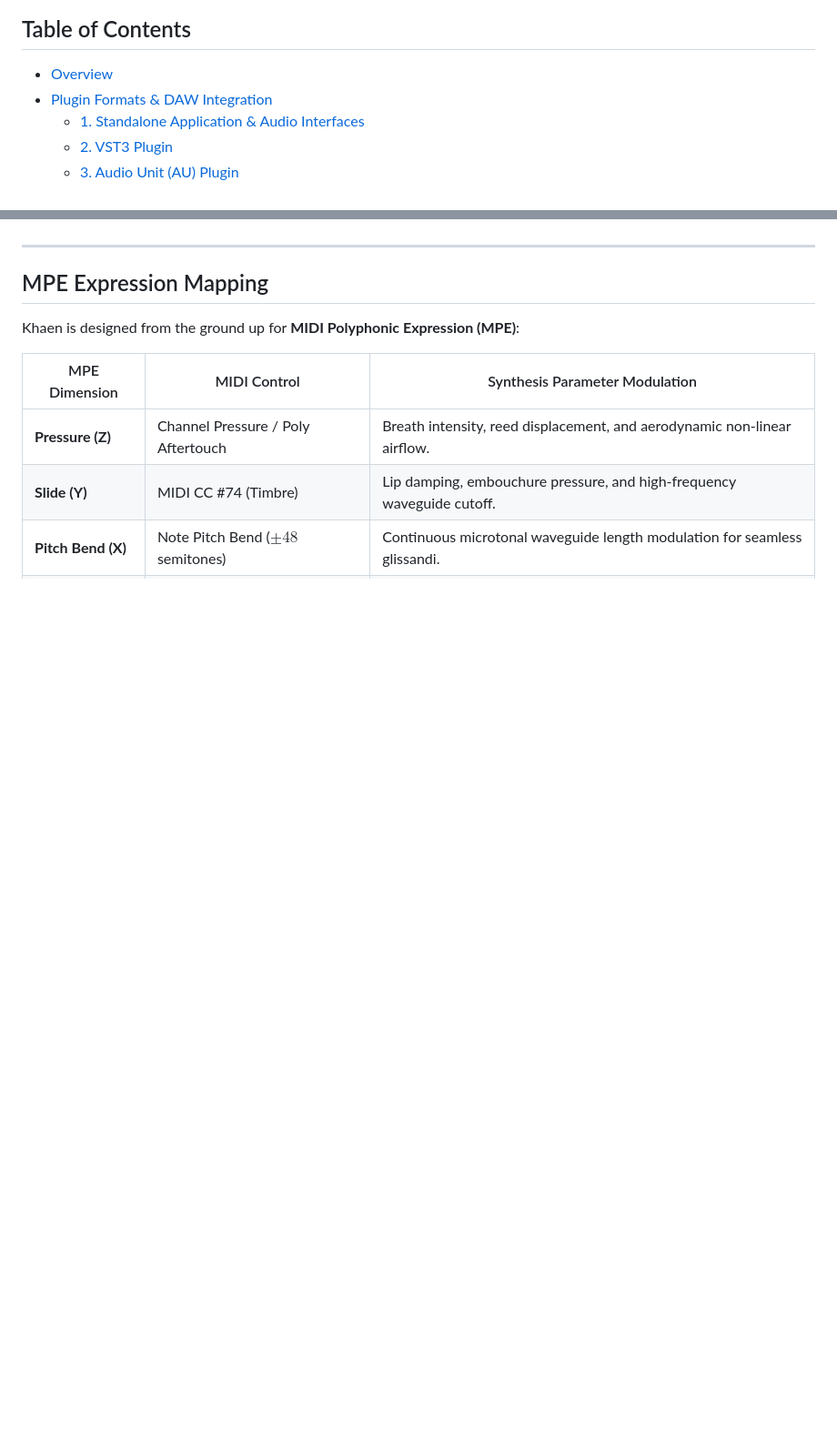
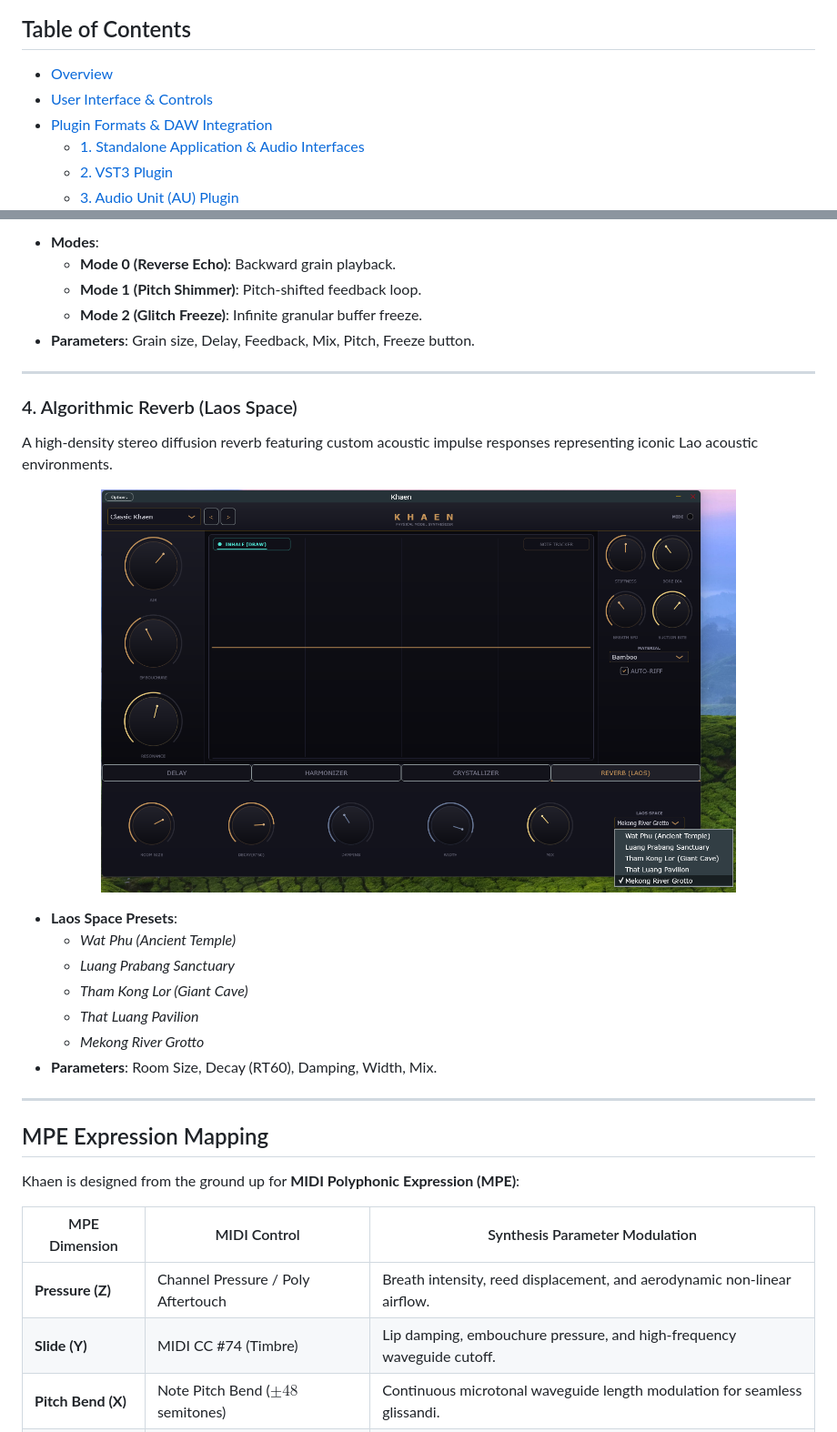
Before and after one commit to manwell47/khaen, a Markdown page: README.md, 2 parts joined by grey strips. Shown at 91% size. Drawn GitHub-style; pictures changed too: khaen_vst_reverb.png (added); blank space fills up the shorter version.

```diff
--- a/README.md
+++ b/README.md
@@ -22,6 +22,7 @@
 
 ## Table of Contents
 - [Overview](#overview)
+- [User Interface & Controls](#user-interface--controls)
 - [Plugin Formats & DAW Integration](#plugin-formats--daw-integration)
   - [1. Standalone Application & Audio Interfaces](#1-standalone-application--audio-interfaces)
   - [2. VST3 Plugin](#2-vst3-plugin)
@@ -305,3 +335,25 @@ Khaen includes 10 factory presets tailored to explore the full timbral spectrum
+- **Modes**:
+  - **Mode 0 (Reverse Echo)**: Backward grain playback.
+  - **Mode 1 (Pitch Shimmer)**: Pitch-shifted feedback loop.
+  - **Mode 2 (Glitch Freeze)**: Infinite granular buffer freeze.
+- **Parameters**: Grain size, Delay, Feedback, Mix, Pitch, Freeze button.
+
+---
+
+### 4. Algorithmic Reverb (Laos Space)
+A high-density stereo diffusion reverb featuring custom acoustic impulse responses representing iconic Lao acoustic environments.
+
+<p align="center">
+  <img src="khaen_vst_reverb.png" alt="Laos Space Reverb Module" width="80%" />
+</p>
+
+- **Laos Space Presets**:
+  - *Wat Phu (Ancient Temple)*
+  - *Luang Prabang Sanctuary*
+  - *Tham Kong Lor (Giant Cave)*
+  - *That Luang Pavilion*
+  - *Mekong River Grotto*
+- **Parameters**: Room Size, Decay (RT60), Damping, Width, Mix.
 
 ---
 
```
Also changed, not shown: other parts of README.md (+42 -13 lines), khaen_vst_crystallizer.png (added), khaen_vst_delay.png (added), khaen_vst_gui.png (added), khaen_vst_harmonizer.png (added), 1 other file.
